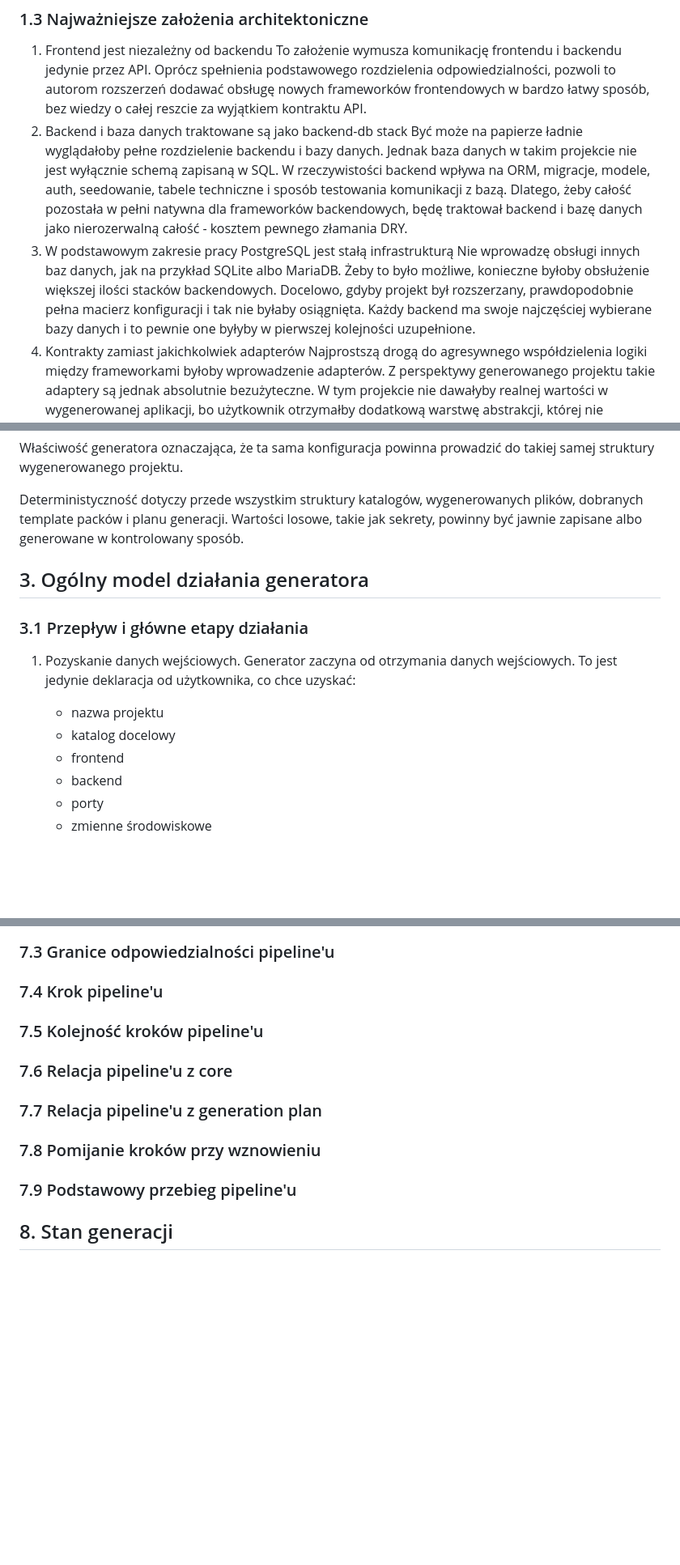
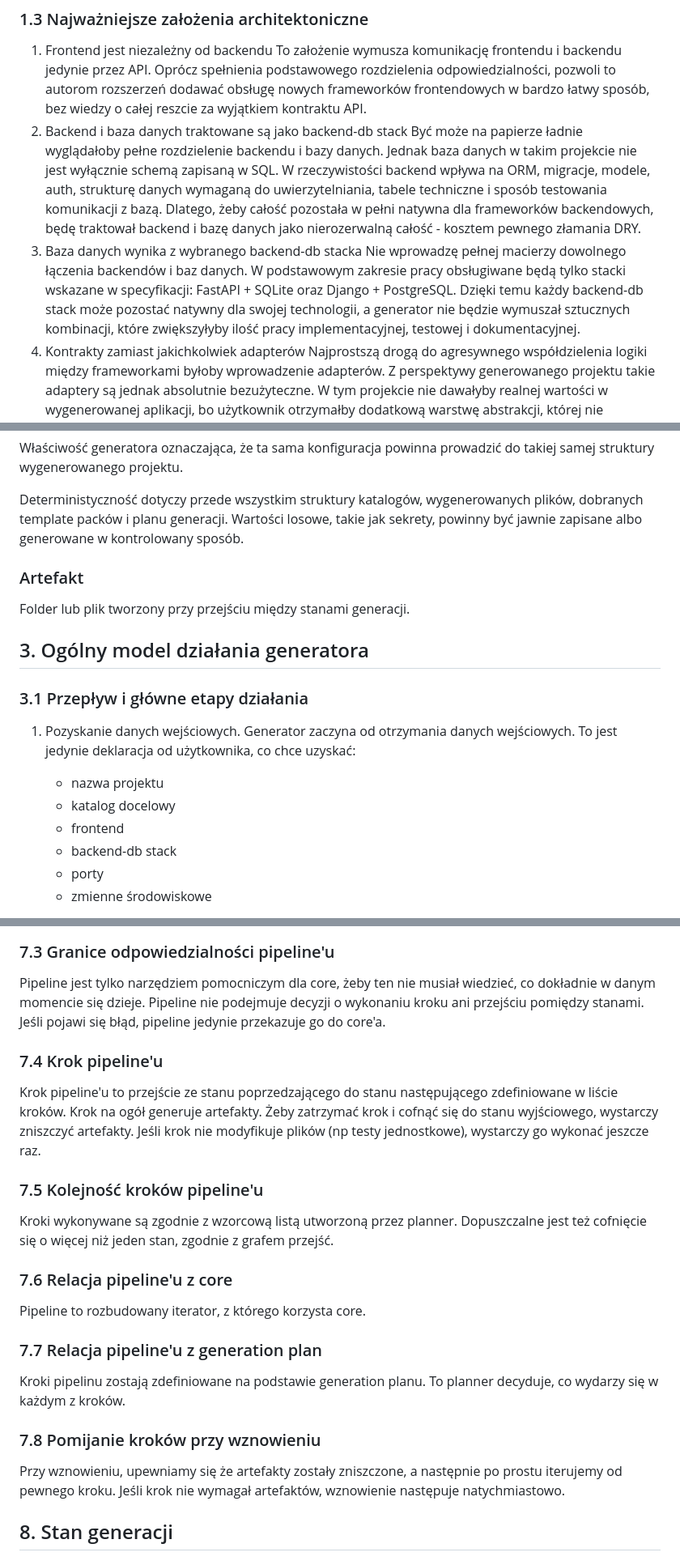
Before and after one commit to Mironiusz/webapp-generator, a Markdown page: 4-architektura.md, 3 parts joined by grey strips. Shown at 81% size. GitHub-like rendering; blank space fills up the shorter version.

```diff
--- a/4-architektura.md
+++ b/4-architektura.md
@@ -26,9 +26,9 @@ Skrócony przepływ od uruchomienia generatora do gotowego projektu:
 1. Frontend jest niezależny od backendu
    To założenie wymusza komunikację frontendu i backendu jedynie przez API. Oprócz spełnienia podstawowego rozdzielenia odpowiedzialności, pozwoli to autorom rozszerzeń dodawać obsługę nowych frameworków frontendowych w bardzo łatwy sposób, bez wiedzy o całej reszcie za wyjątkiem kontraktu API.
 2. Backend i baza danych traktowane są jako backend-db stack
-   Być może na papierze ładnie wyglądałoby pełne rozdzielenie backendu i bazy danych. Jednak baza danych w takim projekcie nie jest wyłącznie schemą zapisaną w SQL. W rzeczywistości backend wpływa na ORM, migracje, modele, auth, seedowanie, tabele techniczne i sposób testowania komunikacji z bazą. Dlatego, żeby całość pozostała w pełni natywna dla frameworków backendowych, będę traktował backend i bazę danych jako nierozerwalną całość - kosztem pewnego złamania DRY.
-3. W podstawowym zakresie pracy PostgreSQL jest stałą infrastrukturą
-   Nie wprowadzę obsługi innych baz danych, jak na przykład SQLite albo MariaDB. Żeby to było możliwe, konieczne byłoby obsłużenie większej ilości stacków backendowych. Docelowo, gdyby projekt był rozszerzany, prawdopodobnie pełna macierz konfiguracji i tak nie byłaby osiągnięta. Każdy backend ma swoje najczęściej wybierane bazy danych i to pewnie one byłyby w pierwszej kolejności uzupełnione.
+   Być może na papierze ładnie wyglądałoby pełne rozdzielenie backendu i bazy danych. Jednak baza danych w takim projekcie nie jest wyłącznie schemą zapisaną w SQL. W rzeczywistości backend wpływa na ORM, migracje, modele, auth, strukturę danych wymaganą do uwierzytelniania, tabele techniczne i sposób testowania komunikacji z bazą. Dlatego, żeby całość pozostała w pełni natywna dla frameworków backendowych, będę traktował backend i bazę danych jako nierozerwalną całość - kosztem pewnego złamania DRY.
+3. Baza danych wynika z wybranego backend-db stacka
+   Nie wprowadzę pełnej macierzy dowolnego łączenia backendów i baz danych. W podstawowym zakresie pracy obsługiwane będą tylko stacki wskazane w specyfikacji: FastAPI + SQLite oraz Django + PostgreSQL. Dzięki temu każdy backend-db stack może pozostać natywny dla swojej technologii, a generator nie będzie wymuszał sztucznych kombinacji, które zwiększyłyby ilość pracy implementacyjnej, testowej i dokumentacyjnej.
 4. Kontrakty zamiast jakichkolwiek adapterów
    Najprostszą drogą do agresywnego współdzielenia logiki między frameworkami byłoby wprowadzenie adapterów. Z perspektywy generowanego projektu takie adaptery są jednak absolutnie bezużyteczne. W tym projekcie nie dawałyby realnej wartości w wygenerowanej aplikacji, bo użytkownik otrzymałby dodatkową warstwę abstrakcji, której nie potrzebuje do dalszego rozwijania projektu. Dlatego, kosztem DRY i bardziej skomplikowanego kodu, świadomie rezygnuję z użycia adapterów pomiędzy różnymi frameworkami.
 5. Template packi są jednostką rozszerzalności
@@ -173,6 +173,10 @@ Właściwość generatora oznaczająca, że ta sama konfiguracja powinna prowadz
 
 Deterministyczność dotyczy przede wszystkim struktury katalogów, wygenerowanych plików, dobranych template packów i planu generacji. Wartości losowe, takie jak sekrety, powinny być jawnie zapisane albo generowane w kontrolowany sposób.
 
+### Artefakt
+
+Folder lub plik tworzony przy przejściu między stanami generacji.
+
 ## 3. Ogólny model działania generatora
 
 ### 3.1 Przepływ i główne etapy działania
@@ -182,7 +186,7 @@ Deterministyczność dotyczy przede wszystkim struktury katalogów, wygenerowany
     - nazwa projektu
     - katalog docelowy
     - frontend
-    - backend
+    - backend-db stack
     - porty
     - zmienne środowiskowe
 
@@ -467,17 +513,27 @@ Plan określa:
 
 ### 7.3 Granice odpowiedzialności pipeline'u
 
+Pipeline jest tylko narzędziem pomocniczym dla core, żeby ten nie musiał wiedzieć, co dokładnie w danym momencie się dzieje. Pipeline nie podejmuje decyzji o wykonaniu kroku ani przejściu pomiędzy stanami. Jeśli pojawi się błąd, pipeline jedynie przekazuje go do core'a.
+
 ### 7.4 Krok pipeline'u
+
+Krok pipeline'u to przejście ze stanu poprzedzającego do stanu następującego zdefiniowane w liście kroków. Krok na ogół generuje artefakty. Żeby zatrzymać krok i cofnąć się do stanu wyjściowego, wystarczy zniszczyć artefakty. Jeśli krok nie modyfikuje plików (np testy jednostkowe), wystarczy go wykonać jeszcze raz.
 
 ### 7.5 Kolejność kroków pipeline'u
 
+Kroki wykonywane są zgodnie z wzorcową listą utworzoną przez planner. Dopuszczalne jest też cofnięcie się o więcej niż jeden stan, zgodnie z grafem przejść.
+
 ### 7.6 Relacja pipeline'u z core
+
+Pipeline to rozbudowany iterator, z którego korzysta core.
 
 ### 7.7 Relacja pipeline'u z generation plan
 
+Kroki pipelinu zostają zdefiniowane na podstawie generation planu. To planner decyduje, co wydarzy się w każdym z kroków.
+
 ### 7.8 Pomijanie kroków przy wznowieniu
 
-### 7.9 Podstawowy przebieg pipeline'u
+Przy wznowieniu, upewniamy się że artefakty zostały zniszczone, a następnie po prostu iterujemy od pewnego kroku. Jeśli krok nie wymagał artefaktów, wznowienie następuje natychmiastowo.
 
 ## 8. Stan generacji
 
```
Also changed, not shown: other parts of 4-architektura.md (+55 -13 lines), 1-dokumentacja-wstepna.md (+1 -0 lines).
